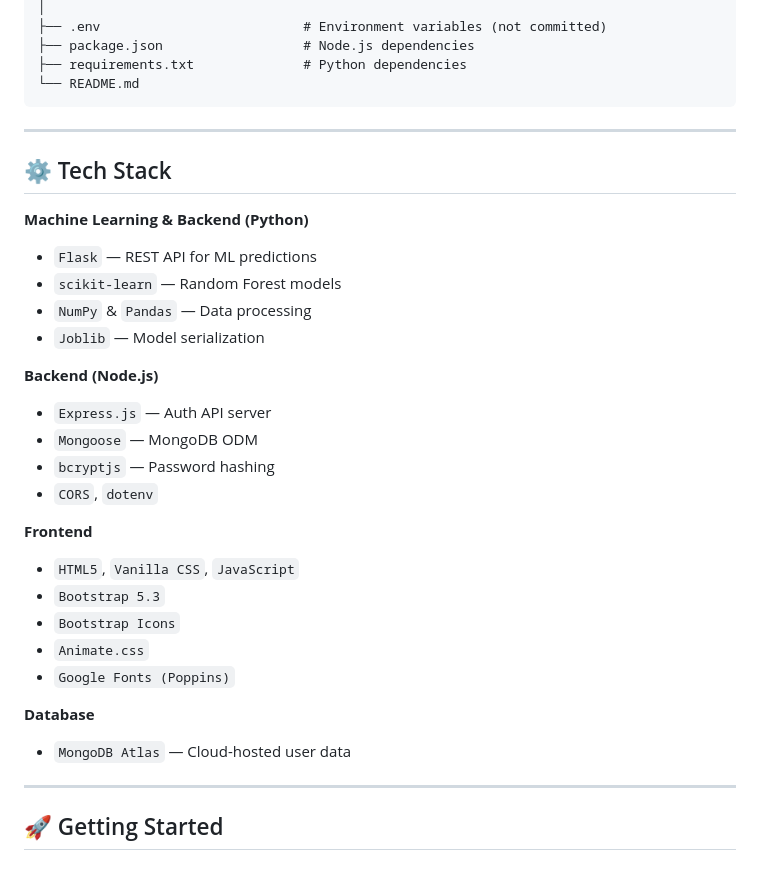
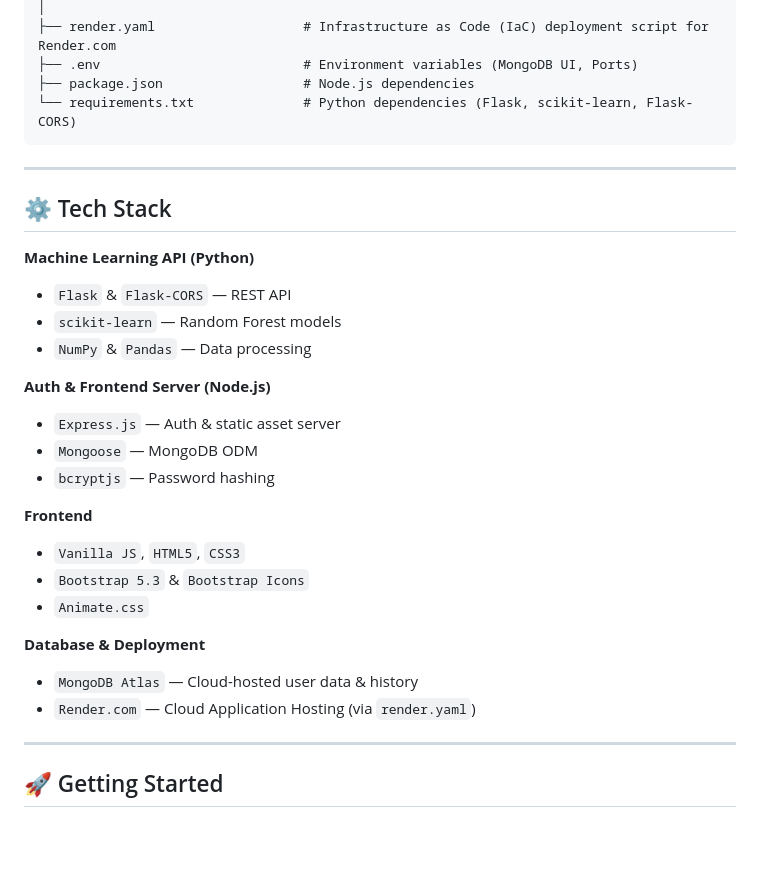
Before and after one commit to hardik-a3105/smart-agriculture-system, a Markdown page: README.md, the part around one of its changes. Drawn GitHub-style; blank space fills up the shorter version.

````diff
--- a/README.md
+++ b/README.md
@@ -86,35 +77,32 @@ Smart Agri-system/
 │
-├── .env                          # Environment variables (not committed)
+├── render.yaml                   # Infrastructure as Code (IaC) deployment script for Render.com
+├── .env                          # Environment variables (MongoDB UI, Ports)
 ├── package.json                  # Node.js dependencies
-├── requirements.txt              # Python dependencies
-└── README.md
+└── requirements.txt              # Python dependencies (Flask, scikit-learn, Flask-CORS)
 ```
 
 ---
 
 ## ⚙️ Tech Stack
 
-**Machine Learning & Backend (Python)**
-- `Flask` — REST API for ML predictions
+**Machine Learning API (Python)**
+- `Flask` & `Flask-CORS` — REST API
 - `scikit-learn` — Random Forest models
 - `NumPy` & `Pandas` — Data processing
-- `Joblib` — Model serialization
 
-**Backend (Node.js)**
-- `Express.js` — Auth API server
+**Auth & Frontend Server (Node.js)**
+- `Express.js` — Auth & static asset server
 - `Mongoose` — MongoDB ODM
 - `bcryptjs` — Password hashing
-- `CORS`, `dotenv`
 
 **Frontend**
-- `HTML5`, `Vanilla CSS`, `JavaScript`
-- `Bootstrap 5.3`
-- `Bootstrap Icons`
+- `Vanilla JS`, `HTML5`, `CSS3`
+- `Bootstrap 5.3` & `Bootstrap Icons`
 - `Animate.css`
-- `Google Fonts (Poppins)`
 
-**Database**
-- `MongoDB Atlas` — Cloud-hosted user data
+**Database & Deployment**
+- `MongoDB Atlas` — Cloud-hosted user data & history
+- `Render.com` — Cloud Application Hosting (via `render.yaml`)
 
 ---
 
````
Also changed, not shown: other parts of README.md (+52 -96 lines).
